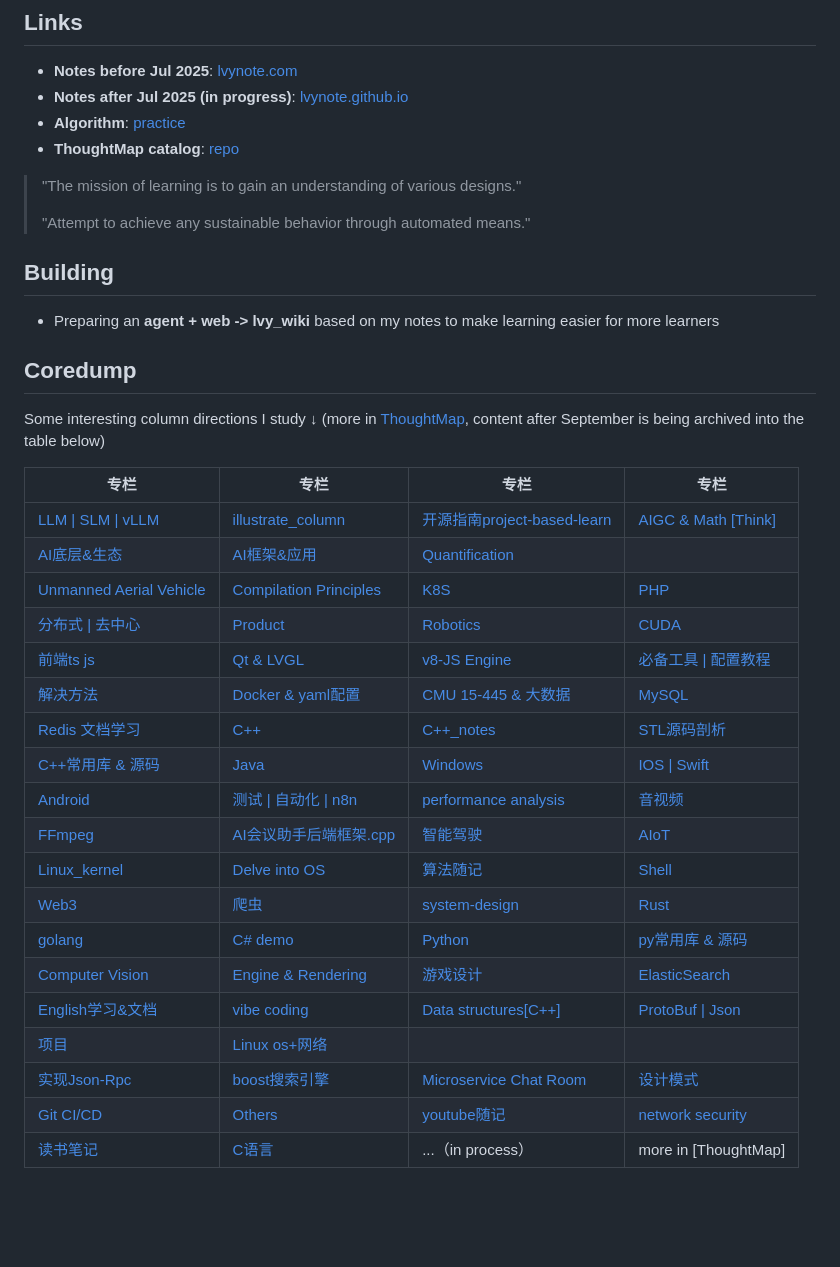
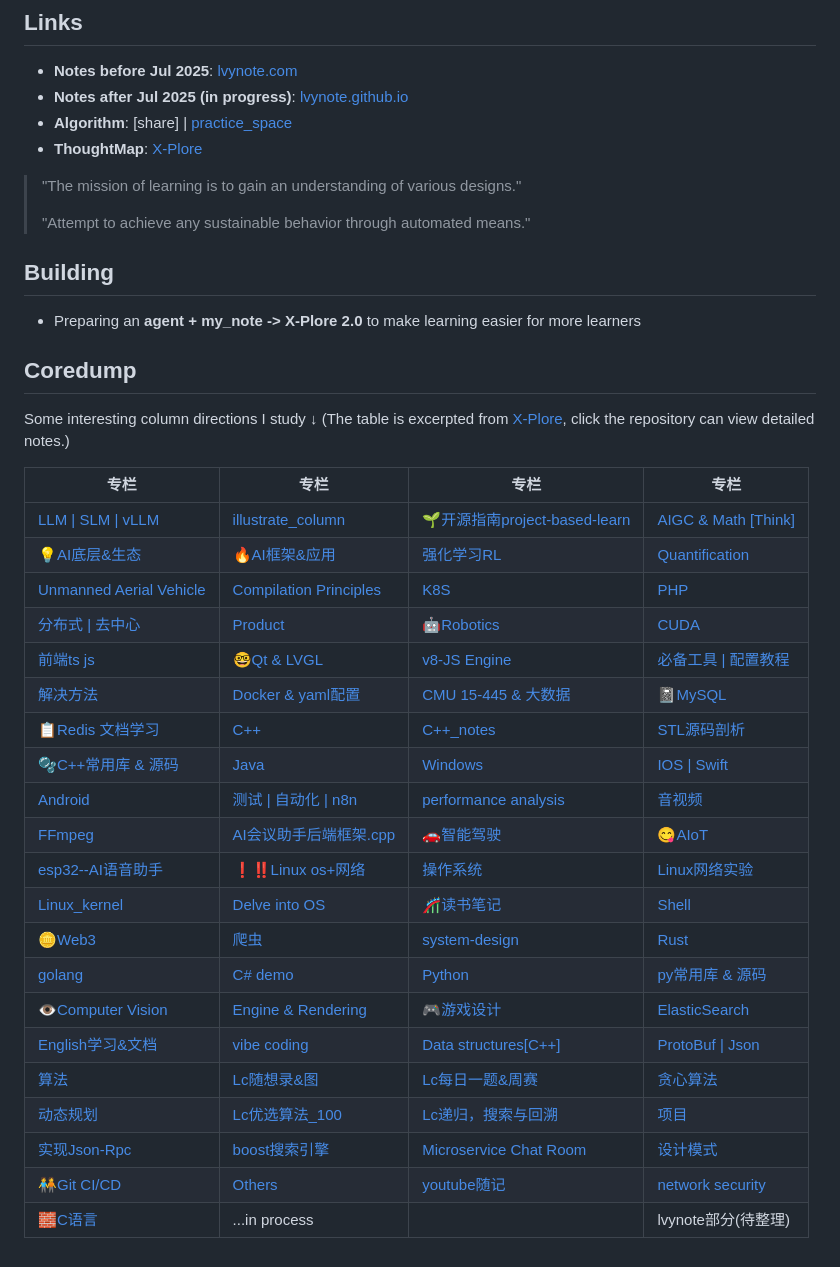
Before and after one commit to lvy010/lvy010, a Markdown page: README.md, the part around the change. GitHub-like rendering; blank space fills up the shorter version.

Commit message:
update:x-plore

```diff
--- a/README.md
+++ b/README.md
@@ -9,8 +9,8 @@
 
 - **Notes before Jul 2025**: [lvynote.com](https://blog.csdn.net/2301_80171004?type=blog)
 - **Notes after Jul 2025 (in progress)**: [lvynote.github.io](https://github.com/lvy010/lvynote.github.io)
-- **Algorithm**: [practice](https://leetcode.cn/u/hhczc/)
-- **ThoughtMap catalog**: [repo](https://github.com/lvy010/ThoughtMap)
+- **Algorithm**: [share] | [practice_space](https://leetcode.cn/u/hhczc/)
+- **ThoughtMap**: [X-Plore](https://github.com/lvy010/ThoughtMap)
 
 > "The mission of learning is to gain an understanding of various designs."
 >
@@ -18,31 +18,32 @@
 
 ## Building
 
-- Preparing an **agent + web -> lvy_wiki** based on my notes to make learning easier for more learners
+- Preparing an **agent + my_note -> X-Plore 2.0** to make learning easier for more learners
 
 ## Coredump
 
-Some interesting column directions I study ↓ (more in [ThoughtMap](https://github.com/lvy010/ThoughtMap), content after September is being archived into the table below)
+Some interesting column directions I study ↓ (The table is excerpted from [X-Plore](https://github.com/lvy010/X-Plore), click the repository can view detailed notes.)
 
-
-| 专栏                         | 专栏                                            | 专栏                             | 专栏                              |
-| ------------------------------ | ------------------------------------------------- | ---------------------------------- | ----------------------------------- |
-| [LLM \| SLM \| vLLM](#)      | [illustrate_column](https://github.com/lvy010#) | [开源指南project-based-learn](#) | [AIGC & Math \[Think\]](#)        |
-| [AI底层&生态](#)             | [AI框架&应用](#)                                | [Quantification](#)              |                                   |
-| [Unmanned Aerial Vehicle](#) | [Compilation Principles](#)                     | [K8S](#)                         | [PHP](https://github.com/lvy010#) |
-| [分布式 \| 去中心](#)        | [Product](#)                                    | [Robotics](#)                    | [CUDA](#)                         |
-| [前端ts js](#)               | [Qt & LVGL](#)                                  | [v8-JS Engine](#)                | [必备工具 \| 配置教程](#)         |
-| [解决方法](#)                | [Docker & yaml配置](#)                          | [CMU 15-445 & 大数据](#)         | [MySQL](#)                        |
-| [Redis 文档学习](#)          | [C++](#)                                        | [C++_notes](#)                   | [STL源码剖析](#)                  |
-| [C++常用库 & 源码](#)        | [Java](#)                                       | [Windows](#)                     | [IOS \| Swift](#)                 |
-| [Android](#)                 | [测试 \| 自动化 \| n8n](#)                      | [performance analysis](#)        | [音视频](#)                       |
-| [FFmpeg](#)                  | [AI会议助手后端框架.cpp](#)                     | [智能驾驶](#)                    | [AIoT](#)                         |
-| [Linux_kernel](#)            | [Delve into OS](#)                              | [算法随记](#)                    | [Shell](#)                        |
-| [Web3](#)                    | [爬虫](#)                                       | [system-design](#)               | [Rust](#)                         |
-| [golang](#)                  | [C# demo](#)                                    | [Python](#)                      | [py常用库 & 源码](#)              |
-| [Computer Vision](#)         | [Engine & Rendering](#)                         | [游戏设计](#)                    | [ElasticSearch](#)                |
-| [English学习&文档](#)        | [vibe coding](#)                                | [Data structures\[C++\]](#)      | [ProtoBuf \| Json](#)             |
-| [项目](#)                    | [Linux os+网络](#)                              |                                  |                                   |
-| [实现Json-Rpc](#)            | [boost搜索引擎](#)                              | [Microservice Chat Room](#)      | [设计模式](#)                     |
-| [Git CI/CD](#)               | [Others](#)                                     | [youtube随记](#)                 | [network security](#)             |
-| [读书笔记](#)                | [C语言](#)                                      | ...（in process）                | more in [ThoughtMap]              |
+| 专栏                                                | 专栏                                              | 专栏                                                          | 专栏                                       |
+| ----------------------------------------------------- | --------------------------------------------------- | --------------------------------------------------------------- | -------------------------------------------- |
+| [LLM \| SLM \| vLLM](#llm-slm-vllm)                 | [illustrate_column](#illustratecolumn)            | [🌱开源指南project-based-learn](#开源指南project-based-learn) | [AIGC & Math \[Think\]](#aigc-math-think)  |
+| [💡AI底层&生态](#ai底层生态)                        | [🔥AI框架&应用](#ai框架应用)                      | [强化学习RL](#强化学习rl)                                     | [Quantification](#quantification)          |
+| [Unmanned Aerial Vehicle](#unmanned-aerial-vehicle) | [Compilation Principles](#compilation-principles) | [K8S](#k8s)                                                   | [PHP](#php)                                |
+| [分布式 \| 去中心](#分布式-去中心)                  | [Product](#product)                               | [🤖Robotics](#robotics)                                       | [CUDA](#cuda)                              |
+| [前端ts js](#前端ts-js)                             | [🤓Qt & LVGL](#qt-lvgl)                           | [v8-JS Engine](#v8-js-engine)                                 | [必备工具 \| 配置教程](#必备工具-配置教程) |
+| [解决方法](#解决方法)                               | [Docker & yaml配置](#docker-yaml配置)             | [CMU 15-445 & 大数据](#cmu-15-445-大数据)                     | [📓MySQL](#mysql)                          |
+| [📋Redis 文档学习](#redis-文档学习)                 | [C++](#c)                                         | [C++_notes](#cnotes)                                          | [STL源码剖析](#stl源码剖析)                |
+| [🫧C++常用库 & 源码](#c常用库-源码)                 | [Java](#java)                                     | [Windows](#windows)                                           | [IOS \| Swift](#ios-swift)                 |
+| [Android](#android)                                 | [测试 \| 自动化 \| n8n](#测试-自动化-n8n)         | [performance analysis](#performance-analysis)                 | [音视频](#音视频)                          |
+| [FFmpeg](#ffmpeg)                                   | [AI会议助手后端框架.cpp](#ai会议助手后端框架cpp)  | [🚗智能驾驶](#智能驾驶)                                       | [😋AIoT](#aiot)                            |
+| [esp32--AI语音助手](#esp32-ai语音助手)              | [❗‼️Linux os+网络](#linux-os网络)              | [操作系统](#操作系统)                                         | [Linux网络实验](#linux网络实验)            |
+| [Linux_kernel](#linuxkernel)                        | [Delve into OS](#delve-into-os)                   | [🎢读书笔记](#读书笔记)                                       | [Shell](#shell)                            |
+| [🪙Web3](#web3)                                     | [爬虫](#爬虫)                                     | [system-design](#system-design)                               | [Rust](#rust)                              |
+| [golang](#golang)                                   | [C# demo](#c-demo)                                | [Python](#python)                                             | [py常用库 & 源码](#py常用库-源码)          |
+| [👁️Computer Vision](#computer-vision)             | [Engine & Rendering](#engine-rendering)           | [🎮游戏设计](#游戏设计)                                       | [ElasticSearch](#elasticsearch)            |
+| [English学习&文档](#english学习文档)                | [vibe coding](#vibe-coding)                       | [Data structures\[C++\]](#data-structuresc)                   | [ProtoBuf \| Json](#protobuf-json)         |
+| [算法](#算法)                                       | [Lc随想录&图](#lc随想录图)                        | [Lc每日一题&周赛](#lc每日一题周赛)                            | [贪心算法](#贪心算法)                      |
+| [动态规划](#动态规划)                               | [Lc优选算法_100](#lc优选算法100)                  | [Lc递归，搜索与回溯](#lc递归，搜索与回溯)                     | [项目](#项目)                              |
+| [实现Json-Rpc](#实现json-rpc)                       | [boost搜索引擎](#boost搜索引擎)                   | [Microservice Chat Room](#microservice-chat-room)             | [设计模式](#设计模式)                      |
+| [🧑‍🤝‍🧑Git CI/CD](#git-cicd)                    | [Others](#others)                                 | [youtube随记](#youtube随记)                                   | [network security](#network-security)      |
+| [🧱C语言](#c语言)                                   | ...in process                                     |                                                               | lvynote部分(待整理)                        |
```
